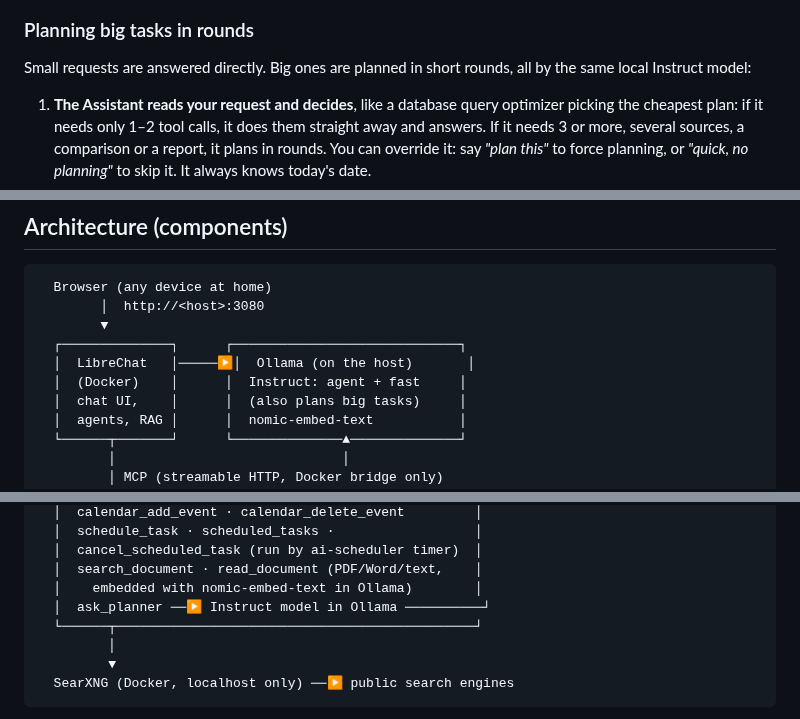
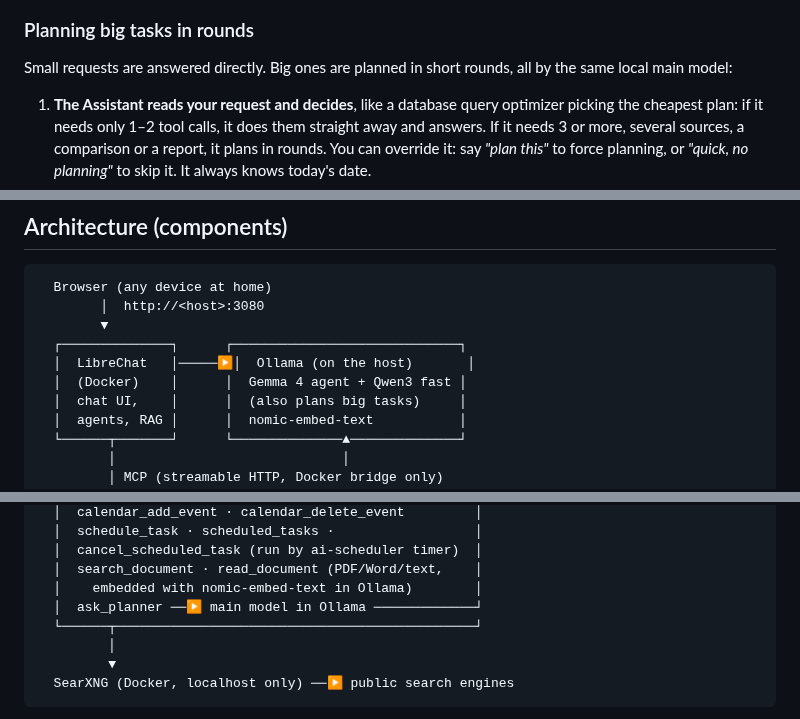
Before and after one commit to dhoon-ai/dhoon, a Markdown page: README.md, 3 parts joined by grey strips. GitHub-like rendering.

```diff
--- a/README.md
+++ b/README.md
@@ -91,7 +95,7 @@ flowchart TD
 ### Planning big tasks in rounds
 
 Small requests are answered directly. Big ones are planned in short rounds, all by the
-same local Instruct model:
+same local main model:
 
 1. **The Assistant reads your request and decides**, like a database query optimizer
    picking the cheapest plan: if it needs only 1–2 tool calls, it does them straight away
@@ -185,7 +189,7 @@ Try it with the Level 7 example in the guide: [Step 9](docs/GUIDE.md#step-9--pra
         ▼
   ┌──────────────┐      ┌─────────────────────────────┐
   │  LibreChat   │─────▶│  Ollama (on the host)       │
-  │  (Docker)    │      │  Instruct: agent + fast     │
+  │  (Docker)    │      │  Gemma 4 agent + Qwen3 fast │
   │  chat UI,    │      │  (also plans big tasks)     │
   │  agents, RAG │      │  nomic-embed-text           │
   └──────┬───────┘      └──────────────▲──────────────┘
@@ -207,7 +211,7 @@ Try it with the Level 7 example in the guide: [Step 9](docs/GUIDE.md#step-9--pra
   │  cancel_scheduled_task (run by ai-scheduler timer)  │
   │  search_document · read_document (PDF/Word/text,    │
   │    embedded with nomic-embed-text in Ollama)        │
-  │  ask_planner ──▶ Instruct model in Ollama ──────────┘
+  │  ask_planner ──▶ main model in Ollama ─────────────┘
   └──────┬──────────────────────────────────────────────┘
          │
          ▼
```
Also changed, not shown: other parts of README.md (+21 -13 lines), CHANGELOG.md (+14 -1 lines), docs/GUIDE.md (+21 -14 lines).
